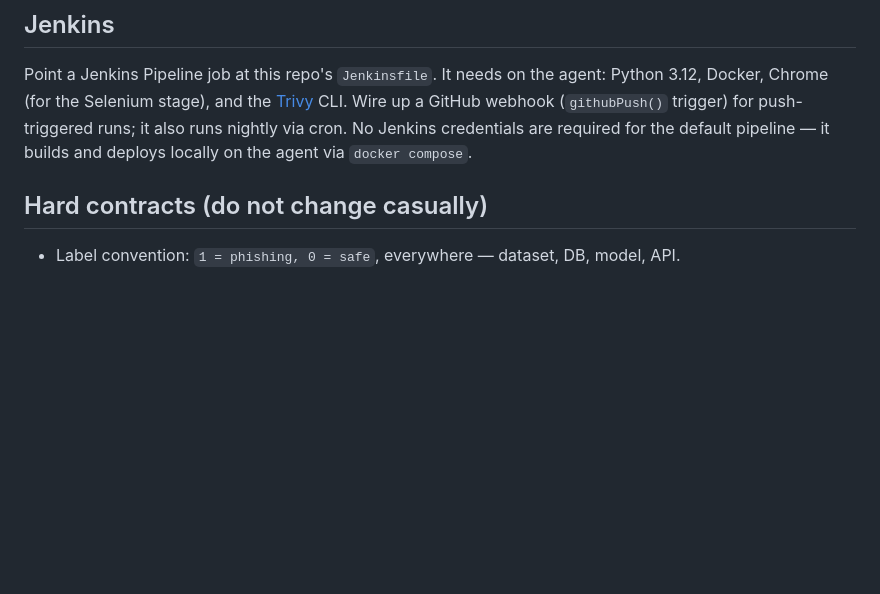
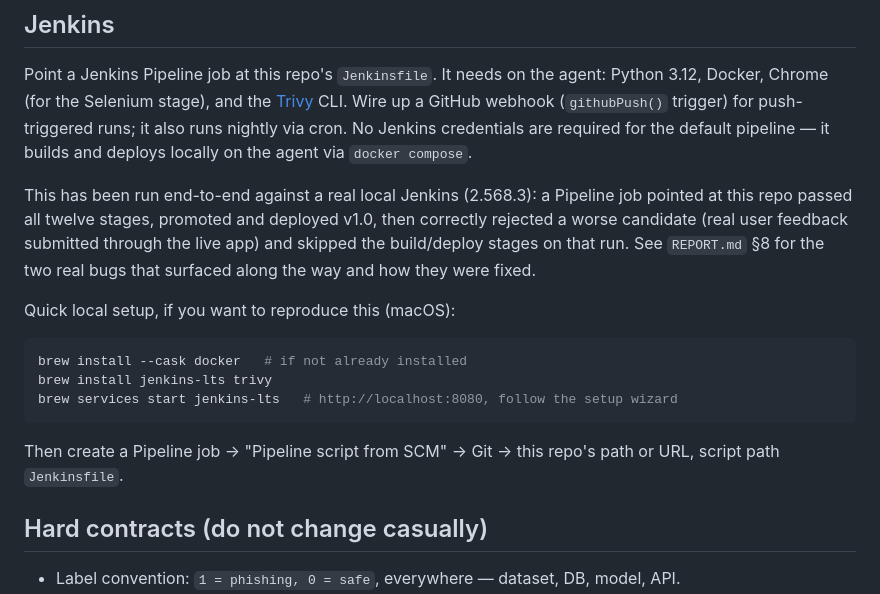
Before and after one commit to Vaibhav2005-r/IdontKnow, a Markdown page: README.md, the part around the change. Rendered like a GitHub page; blank space fills up the shorter version.

````diff
--- a/README.md
+++ b/README.md
@@ -159,6 +159,22 @@ agent: Python 3.12, Docker, Chrome (for the Selenium stage), and the
 cron. No Jenkins credentials are required for the default pipeline — it
 builds and deploys locally on the agent via `docker compose`.
 
+This has been run end-to-end against a real local Jenkins (2.568.3): a
+Pipeline job pointed at this repo passed all twelve stages, promoted and
+deployed v1.0, then correctly rejected a worse candidate (real user
+feedback submitted through the live app) and skipped the build/deploy
+stages on that run. See `REPORT.md` §8 for the two real bugs that surfaced
+along the way and how they were fixed.
+
+Quick local setup, if you want to reproduce this (macOS):
+```bash
+brew install --cask docker   # if not already installed
+brew install jenkins-lts trivy
+brew services start jenkins-lts   # http://localhost:8080, follow the setup wizard
+```
+Then create a Pipeline job → "Pipeline script from SCM" → Git → this
+repo's path or URL, script path `Jenkinsfile`.
+
 ## Hard contracts (do not change casually)
 
 - Label convention: `1 = phishing, 0 = safe`, everywhere — dataset, DB, model, API.
````
Also changed, not shown: REPORT.md (+42 -0 lines).
